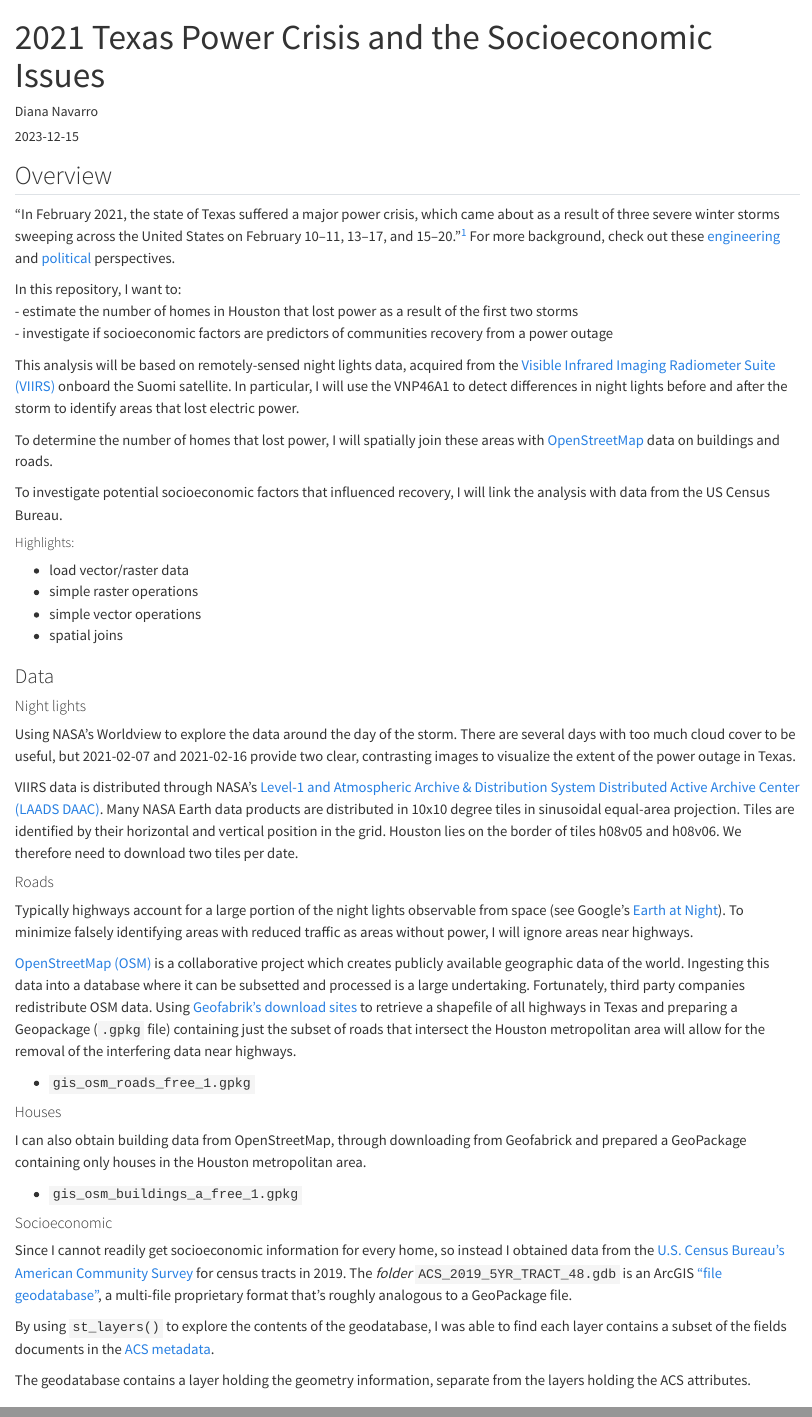
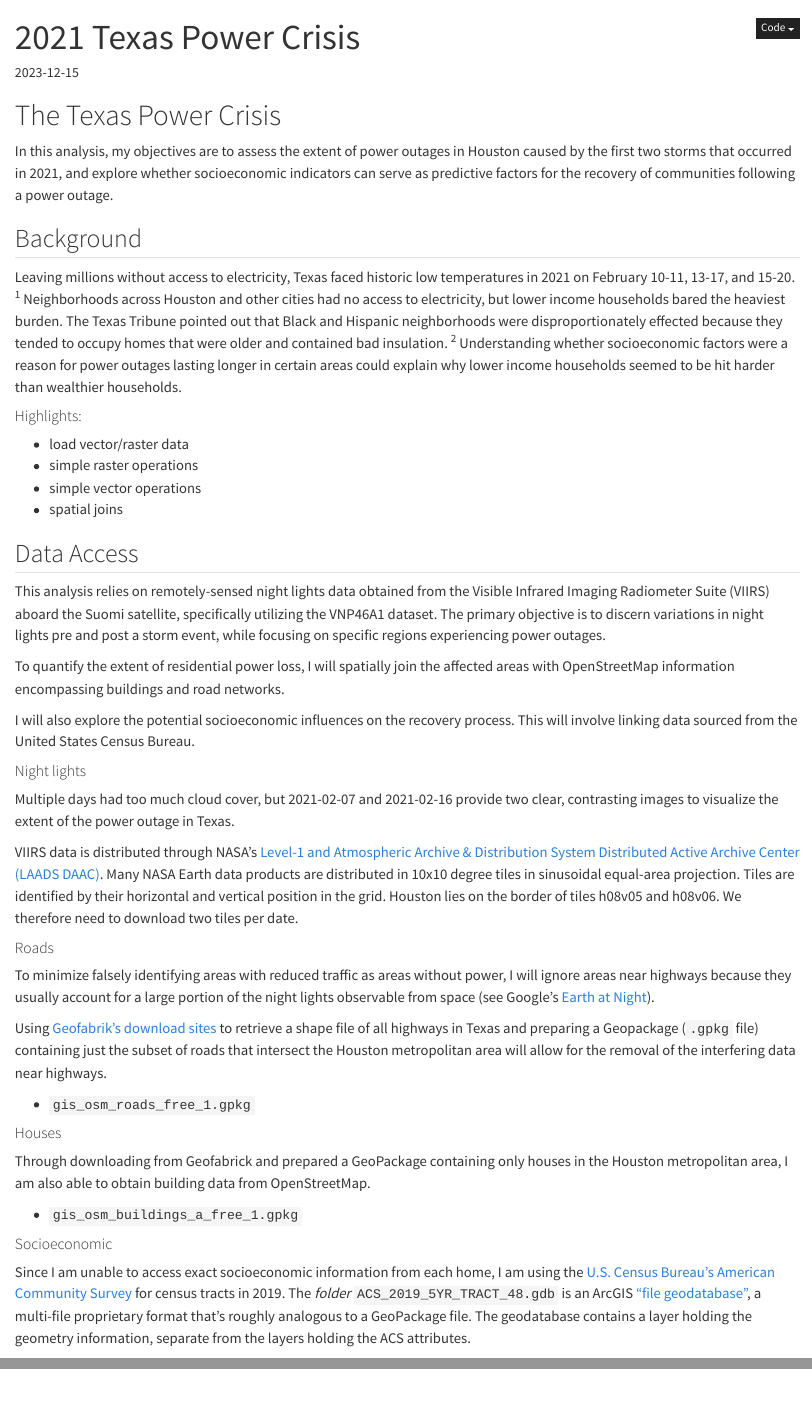
Before and after one commit to dianaxnav/texas_power_crisis, a Quarto document (texas_power_crisis.qmd): the page in a window 1100 px wide, from its top, and a second part further down, joined at a grey line. Rendered offline with R 4.5, knitr and Pandoc in place of Quarto, with nearby package versions; folded parts are opened; some code elsewhere in the file could not run offline; long lines of code are wrapped.

Commit message:
add this

````diff
--- a/texas_power_crisis.qmd
+++ b/texas_power_crisis.qmd
@@ -1,4 +1,4 @@
 ---
-title: '2021 Texas Power Crisis and the Socioeconomic Issues'
-author: "Diana Navarro"
+title: '2021 Texas Power Crisis'
+description: "In this analysis we examine if socioeconomic factors play a role in which communities recovered from the power outage."
 date: "2023-12-15"
@@ -8,3 +9,4 @@ output:
       toc: yes
       toc_depth: 4
       toc_float: yes
+format:
@@ -11,58 +16,54 @@ output:
+categories: [Socioeconomic, R, Geospatial]
 ---
 
 ```{r setup, include=FALSE}
 knitr::opts_chunk$set(echo = TRUE)
 ```
 
-## Overview
+# The Texas Power Crisis
 
-"In February 2021, the state of Texas suffered a major power crisis, which came about as a result of three severe winter storms sweeping across the United States on February 10--11, 13--17, and 15--20."[^1] For more background, check out these [engineering](https://www.youtube.com/watch?v=08mwXICY4JM&ab_channel=PracticalEngineering) and [political](https://www.youtube.com/watch?v=Zcrsgdl_hP0&ab_channel=Vox) perspectives.
+In this analysis, my objectives are to assess the extent of power outages in Houston caused by the first two storms that occurred in 2021, and explore whether socioeconomic indicators can serve as predictive factors for the recovery of communities following a power outage.
 
-[^1]: Wikipedia. 2021. "2021 Texas power crisis." Last modified October 2, 2021. <https://en.wikipedia.org/wiki/2021_Texas_power_crisis>.
+## Background
 
-In this repository, I want to:\
-- estimate the number of homes in Houston that lost power as a result of the first two storms\
-- investigate if socioeconomic factors are predictors of communities recovery from a power outage
+Leaving millions without access to electricity, Texas faced historic low temperatures in 2021 on February 10-11, 13-17, and 15-20. ^1^ Neighborhoods across Houston and other cities had no access to electricity, but lower income households bared the heaviest burden. The Texas Tribune pointed out that Black and Hispanic neighborhoods were disproportionately effected because they tended to occupy homes that were older and contained bad insulation. ^2^ Understanding whether socioeconomic factors were a reason for power outages lasting longer in certain areas could explain why lower income households seemed to be hit harder than wealthier households.
 
-This analysis will be based on remotely-sensed night lights data, acquired from the [Visible Infrared Imaging Radiometer Suite (VIIRS)](https://en.wikipedia.org/wiki/Visible_Infrared_Imaging_Radiometer_Suite) onboard the Suomi satellite. In particular, I will use the VNP46A1 to detect differences in night lights before and after the storm to identify areas that lost electric power.
+#### Highlights:
 
-To determine the number of homes that lost power, I will spatially join these areas with [OpenStreetMap](https://www.openstreetmap.org/#map=4/38.01/-95.84) data on buildings and roads.
-
-To investigate potential socioeconomic factors that influenced recovery, I will link the analysis with data from the US Census Bureau.
-
-##### Highlights:
-
--   load vector/raster data\
--   simple raster operations\
--   simple vector operations\
+-   load vector/raster data
+-   simple raster operations
+-   simple vector operations
 -   spatial joins
 
-### Data
+## Data Access
+
+This analysis relies on remotely-sensed night lights data obtained from the Visible Infrared Imaging Radiometer Suite (VIIRS) aboard the Suomi satellite, specifically utilizing the VNP46A1 dataset. The primary objective is to discern variations in night lights pre and post a storm event, while focusing on specific regions experiencing power outages.
+
+To quantify the extent of residential power loss, I will spatially join the affected areas with OpenStreetMap information encompassing buildings and road networks.
+
+I will also explore the potential socioeconomic influences on the recovery process. This will involve linking data sourced from the United States Census Bureau.
 
 #### Night lights
 
-Using NASA's Worldview to explore the data around the day of the storm. There are several days with too much cloud cover to be useful, but 2021-02-07 and 2021-02-16 provide two clear, contrasting images to visualize the extent of the power outage in Texas.
+Multiple days had too much cloud cover, but 2021-02-07 and 2021-02-16 provide two clear, contrasting images to visualize the extent of the power outage in Texas.
 
 VIIRS data is distributed through NASA's [Level-1 and Atmospheric Archive & Distribution System Distributed Active Archive Center (LAADS DAAC)](https://ladsweb.modaps.eosdis.nasa.gov/). Many NASA Earth data products are distributed in 10x10 degree tiles in sinusoidal equal-area projection. Tiles are identified by their horizontal and vertical position in the grid. Houston lies on the border of tiles h08v05 and h08v06. We therefore need to download two tiles per date.
 
 #### Roads
 
-Typically highways account for a large portion of the night lights observable from space (see Google's [Earth at Night](https://earth.google.com/web/@27.44405464,-84.7693044,206.63660162a,8916361.52264659d,35y,0h,0t,0r/data=CiQSIhIgMGY3ZTJkYzdlOGExMTFlNjk5MGQ2ZjgxOGQ2OWE2ZTc)). To minimize falsely identifying areas with reduced traffic as areas without power, I will ignore areas near highways.
+To minimize falsely identifying areas with reduced traffic as areas without power, I will ignore areas near highways because they usually account for a large portion of the night lights observable from space (see Google's [Earth at Night](https://earth.google.com/web/@27.44405464,-84.7693044,206.63660162a,8916361.52264659d,35y,0h,0t,0r/data=CiQSIhIgMGY3ZTJkYzdlOGExMTFlNjk5MGQ2ZjgxOGQ2OWE2ZTc)).
 
-[OpenStreetMap (OSM)](https://planet.openstreetmap.org/) is a collaborative project which creates publicly available geographic data of the world. Ingesting this data into a database where it can be subsetted and processed is a large undertaking. Fortunately, third party companies redistribute OSM data. Using [Geofabrik's download sites](https://download.geofabrik.de/) to retrieve a shapefile of all highways in Texas and preparing a Geopackage (`.gpkg` file) containing just the subset of roads that intersect the Houston metropolitan area will allow for the removal of the interfering data near highways.
+Using [Geofabrik's download sites](https://download.geofabrik.de/) to retrieve a shape file of all highways in Texas and preparing a Geopackage (`.gpkg` file) containing just the subset of roads that intersect the Houston metropolitan area will allow for the removal of the interfering data near highways.
 
 -   `gis_osm_roads_free_1.gpkg`
 
 #### Houses
 
-I can also obtain building data from OpenStreetMap, through downloading from Geofabrick and prepared a GeoPackage containing only houses in the Houston metropolitan area.\
+Through downloading from Geofabrick and prepared a GeoPackage containing only houses in the Houston metropolitan area, I am also able to obtain building data from OpenStreetMap.\
 
 -   `gis_osm_buildings_a_free_1.gpkg`
 
 #### Socioeconomic
 
-Since I cannot readily get socioeconomic information for every home, so instead I obtained data from the [U.S. Census Bureau's American Community Survey](https://www.census.gov/programs-surveys/acs) for census tracts in 2019. The *folder* `ACS_2019_5YR_TRACT_48.gdb` is an ArcGIS ["file geodatabase"](https://desktop.arcgis.com/en/arcmap/latest/manage-data/administer-file-gdbs/file-geodatabases.htm), a multi-file proprietary format that's roughly analogous to a GeoPackage file.\
+Since I am unable to access exact socioeconomic information from each home, I am using the [U.S. Census Bureau's American Community Survey](https://www.census.gov/programs-surveys/acs) for census tracts in 2019. The *folder* `ACS_2019_5YR_TRACT_48.gdb` is an ArcGIS ["file geodatabase"](https://desktop.arcgis.com/en/arcmap/latest/manage-data/administer-file-gdbs/file-geodatabases.htm), a multi-file proprietary format that's roughly analogous to a GeoPackage file. The geodatabase contains a layer holding the geometry information, separate from the layers holding the ACS attributes.
 
-By using `st_layers()` to explore the contents of the geodatabase, I was able to find each layer contains a subset of the fields documents in the [ACS metadata](https://www2.census.gov/geo/docs/maps-data/data/tiger/prejoined/ACSMetadata2011.txt).\
-
-The geodatabase contains a layer holding the geometry information, separate from the layers holding the ACS attributes.
````
Also changed, not shown: README.md, texas_power_crisis.qmd (64 more changed lines), 3 other files.
